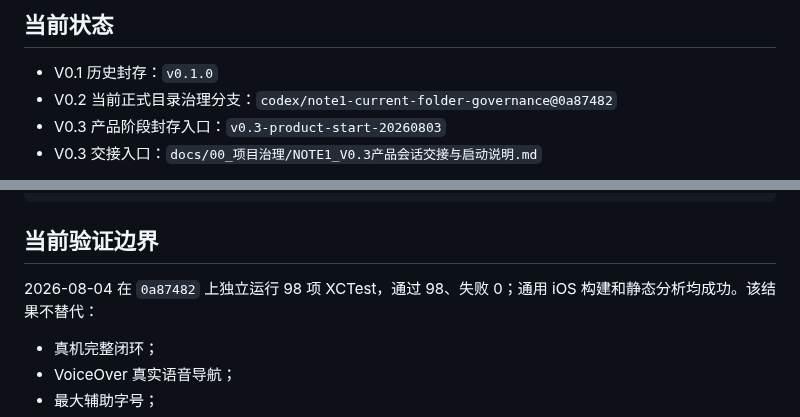
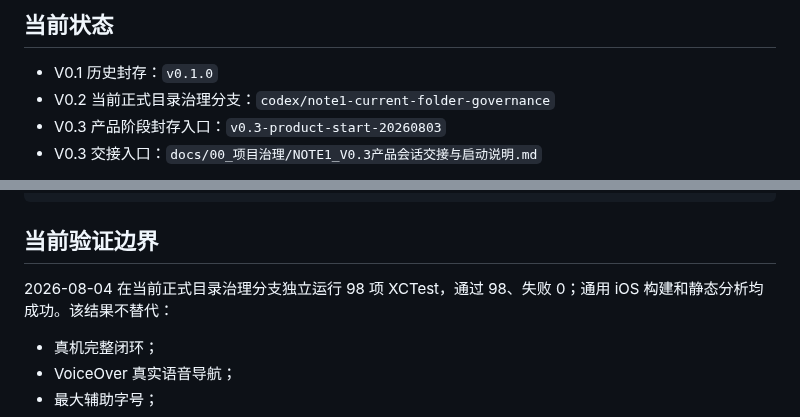
Before and after one commit to ianyu1201/NOTE1, a Markdown page: README.md, 2 parts joined by grey strips. Drawn GitHub-style.

Commit message:
docs: point README to current governance revision

```diff
--- a/README.md
+++ b/README.md
@@ -7,7 +7,7 @@ NOTE1 是一个低压力、完全在本机运行的原生 iOS 灵感记录 App
 ## 当前状态
 
 - V0.1 历史封存：`v0.1.0`
-- V0.2 当前正式目录治理分支：`codex/note1-current-folder-governance@0a87482`
+- V0.2 当前正式目录治理分支：`codex/note1-current-folder-governance`
 - V0.3 产品阶段封存入口：`v0.3-product-start-20260803`
 - V0.3 交接入口：`docs/00_项目治理/NOTE1_V0.3产品会话交接与启动说明.md`
 
@@ -116,7 +116,7 @@ xcodebuild \
 
 ## 当前验证边界
 
-2026-08-04 在 `0a87482` 上独立运行 98 项 XCTest，通过 98、失败 0；通用 iOS 构建和静态分析均成功。该结果不替代：
+2026-08-04 在当前正式目录治理分支独立运行 98 项 XCTest，通过 98、失败 0；通用 iOS 构建和静态分析均成功。该结果不替代：
 
 - 真机完整闭环；
 - VoiceOver 真实语音导航；
```
